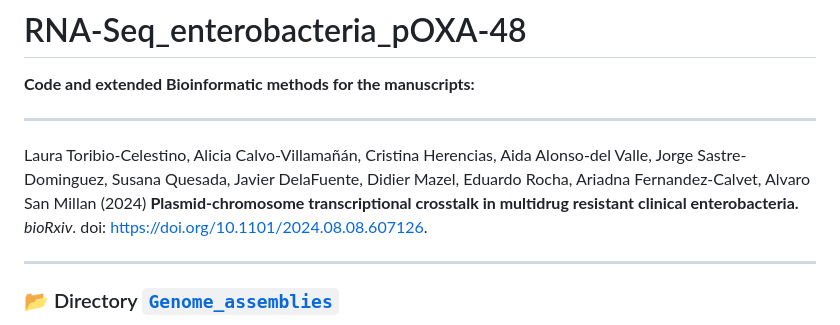
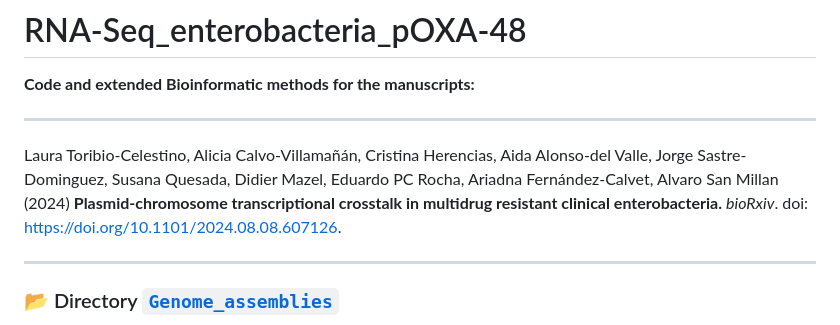
Before and after one commit to LaboraTORIbio/RNA-Seq_enterobacteria_pOXA-48, a Markdown page: README.md, the part around the change. Rendered like a GitHub page.

Commit message:
Updated preprint info

```diff
--- a/README.md
+++ b/README.md
@@ -9,7 +9,7 @@
 
 ---
 
-Laura Toribio-Celestino, Alicia Calvo-Villamañán, Cristina Herencias, Aida Alonso-del Valle, Jorge Sastre-Dominguez, Susana Quesada, Javier DelaFuente, Didier Mazel, Eduardo Rocha, Ariadna Fernandez-Calvet, Alvaro San Millan (2024) **Plasmid-chromosome transcriptional crosstalk in multidrug resistant clinical enterobacteria.** *bioRxiv*. doi: https://doi.org/10.1101/2024.08.08.607126.
+Laura Toribio-Celestino, Alicia Calvo-Villamañán, Cristina Herencias, Aida Alonso-del Valle, Jorge Sastre-Dominguez, Susana Quesada, Didier Mazel, Eduardo PC Rocha, Ariadna Fernández-Calvet, Alvaro San Millan (2024) **Plasmid-chromosome transcriptional crosstalk in multidrug resistant clinical enterobacteria.** *bioRxiv*. doi: https://doi.org/10.1101/2024.08.08.607126.
 
 ---
 
```
